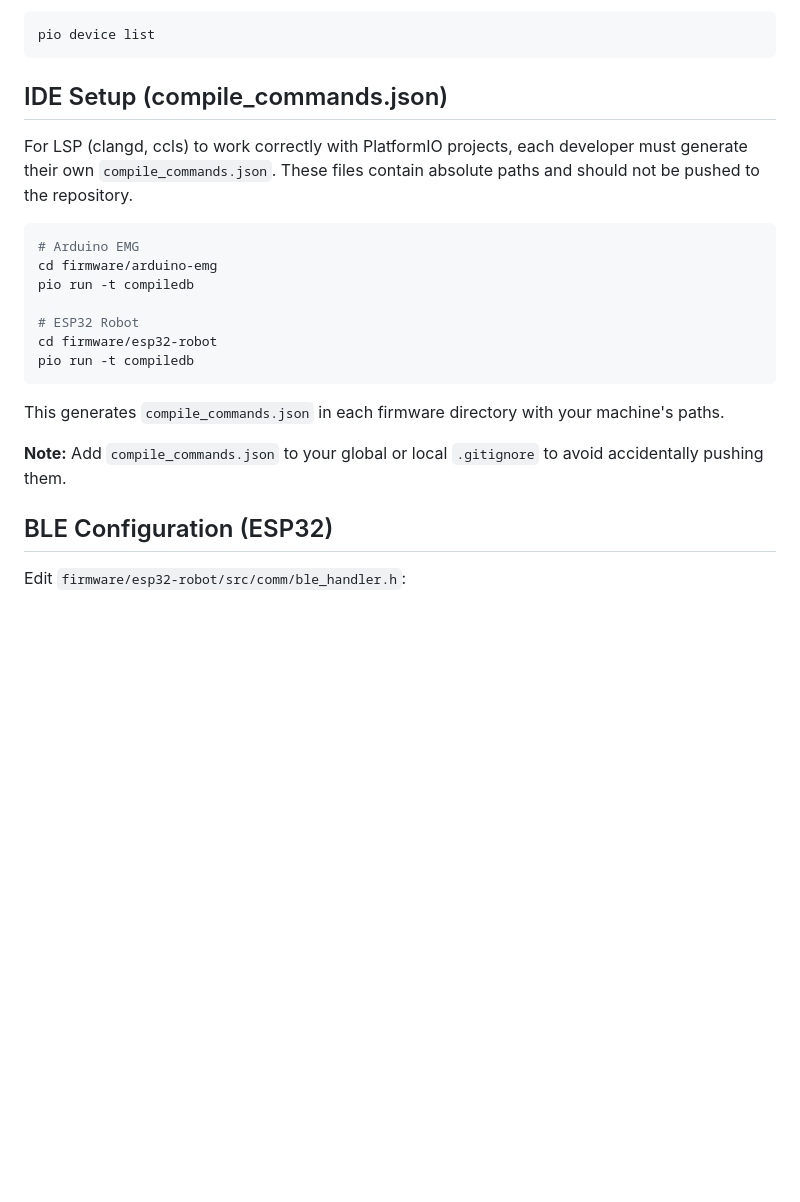
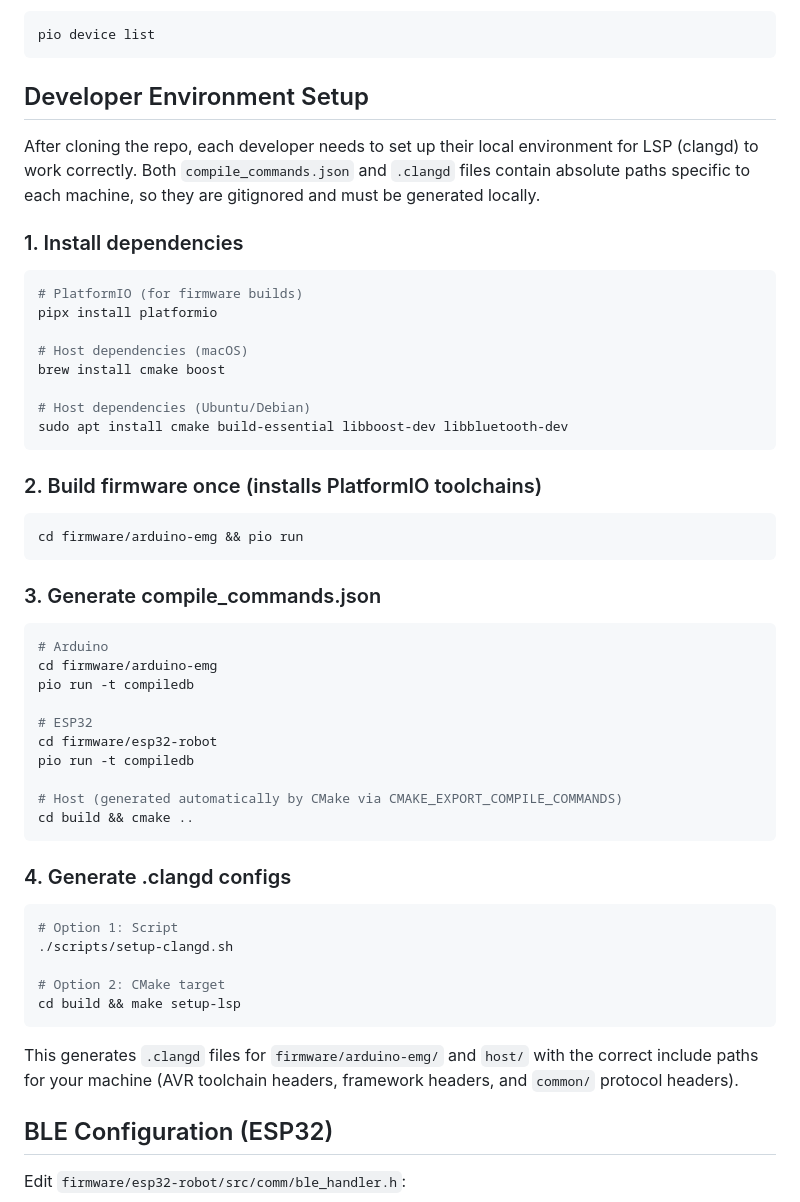
Before and after one commit to JuaniRaggio/Robrain, a Markdown page: README.md, the part around the change. Drawn GitHub-style; blank space fills up the shorter version.

Commit message:
chore: update readme for dev setup

````diff
--- a/README.md
+++ b/README.md
@@ -270,23 +270,55 @@ To list available ports:
 pio device list
 ```
 
-## IDE Setup (compile_commands.json)
+## Developer Environment Setup
 
-For LSP (clangd, ccls) to work correctly with PlatformIO projects, each developer must generate their own `compile_commands.json`. These files contain absolute paths and should not be pushed to the repository.
+After cloning the repo, each developer needs to set up their local environment for LSP (clangd) to work correctly. Both `compile_commands.json` and `.clangd` files contain absolute paths specific to each machine, so they are gitignored and must be generated locally.
+
+### 1. Install dependencies
 
 ```bash
-# Arduino EMG
+# PlatformIO (for firmware builds)
+pipx install platformio
+
+# Host dependencies (macOS)
+brew install cmake boost
+
+# Host dependencies (Ubuntu/Debian)
+sudo apt install cmake build-essential libboost-dev libbluetooth-dev
+```
+
+### 2. Build firmware once (installs PlatformIO toolchains)
+
+```bash
+cd firmware/arduino-emg && pio run
+```
+
+### 3. Generate compile_commands.json
+
+```bash
+# Arduino
 cd firmware/arduino-emg
 pio run -t compiledb
 
-# ESP32 Robot
+# ESP32
 cd firmware/esp32-robot
 pio run -t compiledb
+
+# Host (generated automatically by CMake via CMAKE_EXPORT_COMPILE_COMMANDS)
+cd build && cmake ..
 ```
 
-This generates `compile_commands.json` in each firmware directory with your machine's paths.
+### 4. Generate .clangd configs
 
-**Note:** Add `compile_commands.json` to your global or local `.gitignore` to avoid accidentally pushing them.
+```bash
+# Option 1: Script
+./scripts/setup-clangd.sh
+
+# Option 2: CMake target
+cd build && make setup-lsp
+```
+
+This generates `.clangd` files for `firmware/arduino-emg/` and `host/` with the correct include paths for your machine (AVR toolchain headers, framework headers, and `common/` protocol headers).
 
 ## BLE Configuration (ESP32)
 
````
